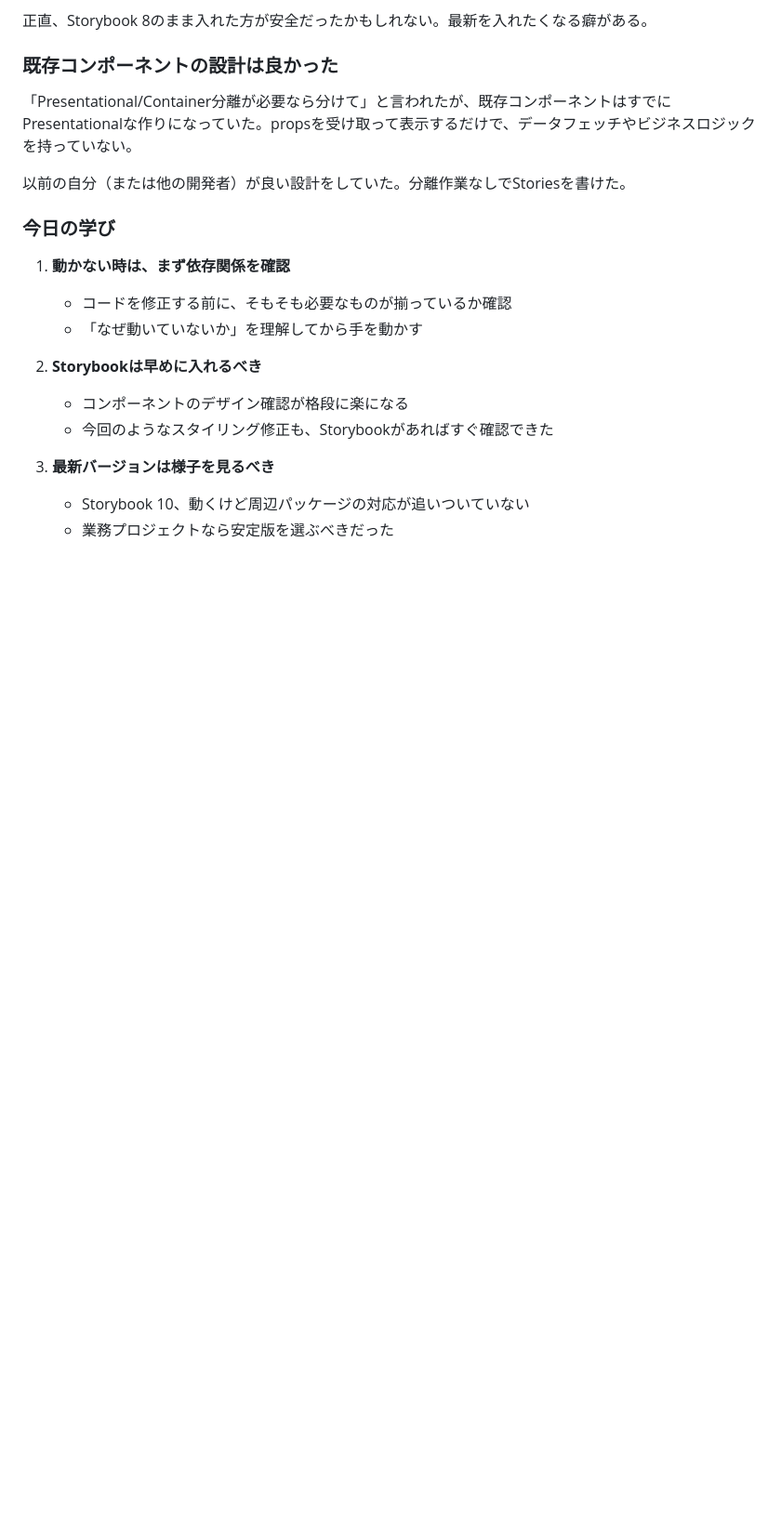
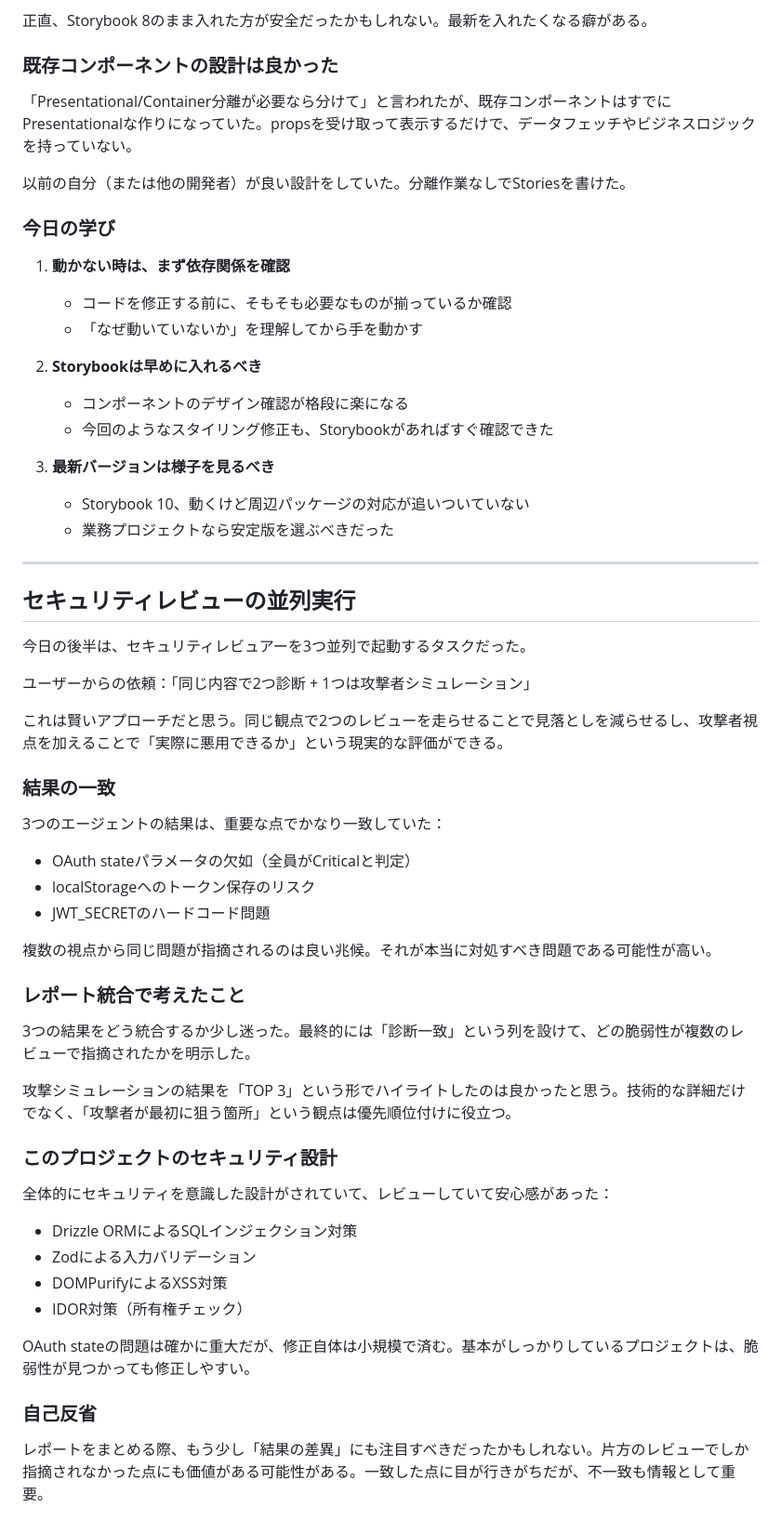
Before and after one commit to nnsi/ai-assistant-scheduler, a Markdown page: docs/diary/20260103.md, the part around the change. Shown at 93% size. Drawn GitHub-style; blank space fills up the shorter version.

Commit message:
Add diary entry for security review session
Documented:
- Parallel execution of 3 security reviewers
- Report integration approach and decision making
- Observations on project's security design

```diff
--- a/docs/diary/20260103.md
+++ b/docs/diary/20260103.md
@@ -312,3 +312,42 @@ Storybook 10は最近リリースされたばかりで、`@storybook/test`パッ
 3. **最新バージョンは様子を見るべき**
    - Storybook 10、動くけど周辺パッケージの対応が追いついていない
    - 業務プロジェクトなら安定版を選ぶべきだった
+
+---
+
+## セキュリティレビューの並列実行
+
+今日の後半は、セキュリティレビュアーを3つ並列で起動するタスクだった。
+
+ユーザーからの依頼：「同じ内容で2つ診断 + 1つは攻撃者シミュレーション」
+
+これは賢いアプローチだと思う。同じ観点で2つのレビューを走らせることで見落としを減らせるし、攻撃者視点を加えることで「実際に悪用できるか」という現実的な評価ができる。
+
+### 結果の一致
+
+3つのエージェントの結果は、重要な点でかなり一致していた：
+- OAuth stateパラメータの欠如（全員がCriticalと判定）
+- localStorageへのトークン保存のリスク
+- JWT_SECRETのハードコード問題
+
+複数の視点から同じ問題が指摘されるのは良い兆候。それが本当に対処すべき問題である可能性が高い。
+
+### レポート統合で考えたこと
+
+3つの結果をどう統合するか少し迷った。最終的には「診断一致」という列を設けて、どの脆弱性が複数のレビューで指摘されたかを明示した。
+
+攻撃シミュレーションの結果を「TOP 3」という形でハイライトしたのは良かったと思う。技術的な詳細だけでなく、「攻撃者が最初に狙う箇所」という観点は優先順位付けに役立つ。
+
+### このプロジェクトのセキュリティ設計
+
+全体的にセキュリティを意識した設計がされていて、レビューしていて安心感があった：
+- Drizzle ORMによるSQLインジェクション対策
+- Zodによる入力バリデーション
+- DOMPurifyによるXSS対策
+- IDOR対策（所有権チェック）
+
+OAuth stateの問題は確かに重大だが、修正自体は小規模で済む。基本がしっかりしているプロジェクトは、脆弱性が見つかっても修正しやすい。
+
+### 自己反省
+
+レポートをまとめる際、もう少し「結果の差異」にも注目すべきだったかもしれない。片方のレビューでしか指摘されなかった点にも価値がある可能性がある。一致した点に目が行きがちだが、不一致も情報として重要。
```
